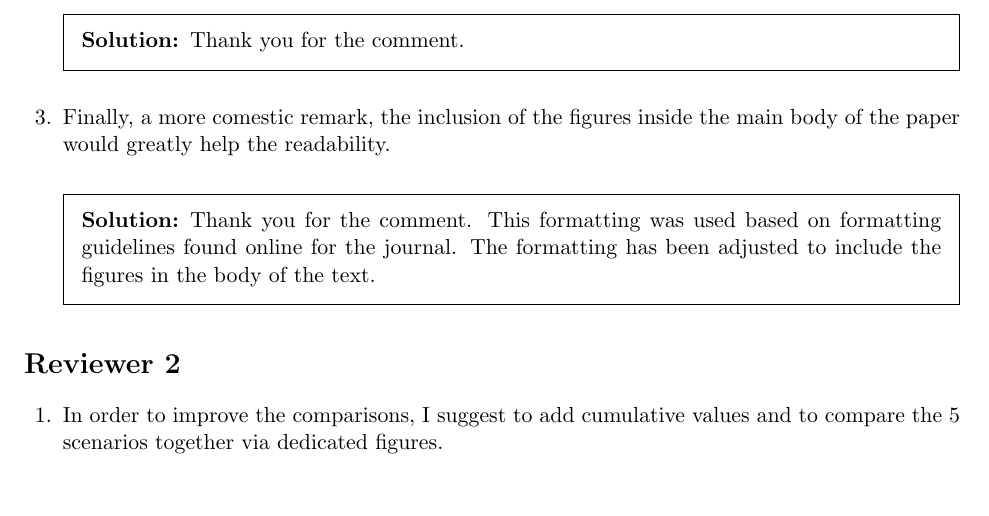
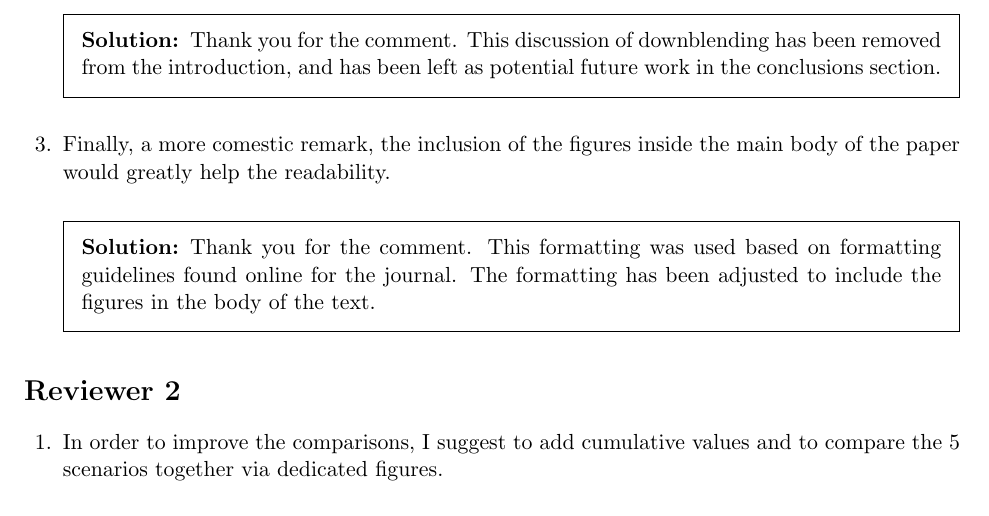
Before and after one commit to arfc/2021-bachmann-epjn, a LaTeX problem sheet (revise/revise.tex): part of page 2 of 2, cut at the place of the change. Compiled offline with pdfLaTeX.

Commit message:
added response for HEU downblending in intro

```diff
--- a/revise/revise.tex
+++ b/revise/revise.tex
@@ -192,7 +192,9 @@ paper.
         situation considered or remove the mentiong about downblending in the
         introduction.
         \begin{solution}
-                Thank you for the comment.
+                Thank you for the comment. This discussion of downblending has been
+                removed from the introduction, and has been left as potential future
+                work in the conclusions section.
         \end{solution}
 
         %---------------------------------------------------------------------
```
